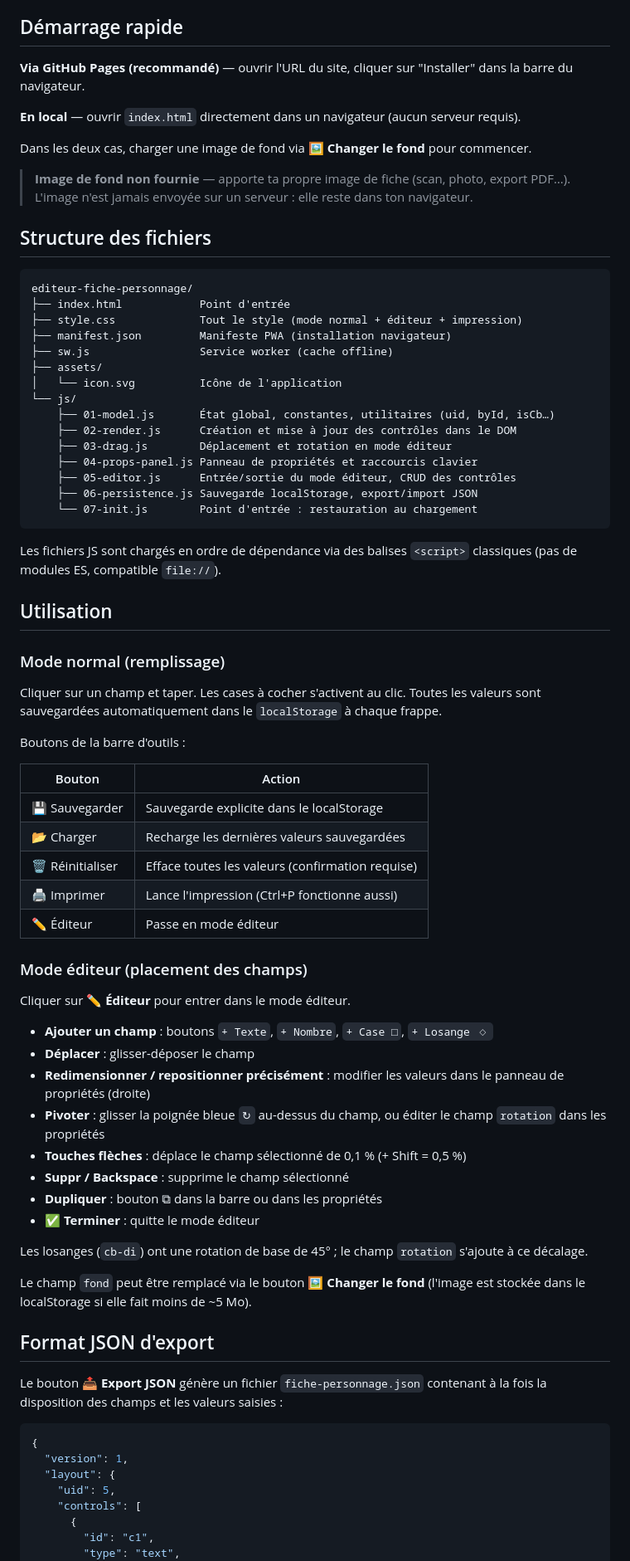
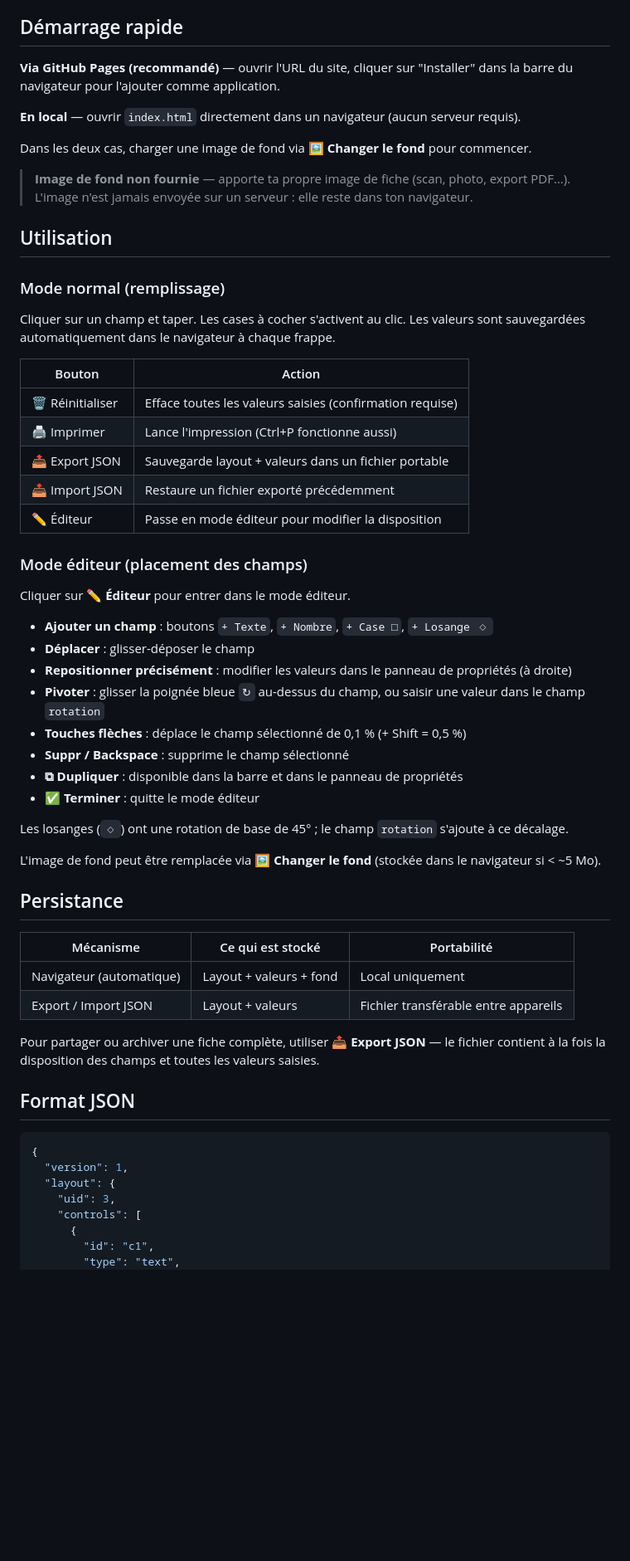
Before and after one commit to Nakalime/Editeur-de-fiche-personnage, a Markdown page: README.md, the part around one of its changes. Shown at 83% size. Rendered like a GitHub page; blank space fills up the shorter version.

Commit message:
README : révision complète
- Supprime les boutons Sauvegarder/Charger de la doc
- Réorganise les sections (Utilisation avant Structure)
- Simplifie le schéma JSON et la section Persistance
- Ton plus direct, moins de détails internes

Co-Authored-By: Claude Sonnet 4.6 <noreply@anthropic.com>

````diff
--- a/README.md
+++ b/README.md
@@ -4,7 +4,7 @@ Outil générique pour créer des fiches de personnage RPG interactives : une im
 
 ## Démarrage rapide
 
-**Via GitHub Pages (recommandé)** — ouvrir l'URL du site, cliquer sur "Installer" dans la barre du navigateur.
+**Via GitHub Pages (recommandé)** — ouvrir l'URL du site, cliquer sur "Installer" dans la barre du navigateur pour l'ajouter comme application.
 
 **En local** — ouvrir `index.html` directement dans un navigateur (aucun serveur requis).
 
@@ -12,43 +12,19 @@ Dans les deux cas, charger une image de fond via **🖼 Changer le fond** pour c
 
 > **Image de fond non fournie** — apporte ta propre image de fiche (scan, photo, export PDF…). L'image n'est jamais envoyée sur un serveur : elle reste dans ton navigateur.
 
-## Structure des fichiers
-
-```text
-editeur-fiche-personnage/
-├── index.html            Point d'entrée
-├── style.css             Tout le style (mode normal + éditeur + impression)
-├── manifest.json         Manifeste PWA (installation navigateur)
-├── sw.js                 Service worker (cache offline)
-├── assets/
-│   └── icon.svg          Icône de l'application
-└── js/
-    ├── 01-model.js       État global, constantes, utilitaires (uid, byId, isCb…)
-    ├── 02-render.js      Création et mise à jour des contrôles dans le DOM
-    ├── 03-drag.js        Déplacement et rotation en mode éditeur
-    ├── 04-props-panel.js Panneau de propriétés et raccourcis clavier
-    ├── 05-editor.js      Entrée/sortie du mode éditeur, CRUD des contrôles
-    ├── 06-persistence.js Sauvegarde localStorage, export/import JSON
-    └── 07-init.js        Point d'entrée : restauration au chargement
-```
-
-Les fichiers JS sont chargés en ordre de dépendance via des balises `<script>` classiques (pas de modules ES, compatible `file://`).
-
 ## Utilisation
 
 ### Mode normal (remplissage)
 
-Cliquer sur un champ et taper. Les cases à cocher s'activent au clic. Toutes les valeurs sont sauvegardées automatiquement dans le `localStorage` à chaque frappe.
-
-Boutons de la barre d'outils :
+Cliquer sur un champ et taper. Les cases à cocher s'activent au clic. Les valeurs sont sauvegardées automatiquement dans le navigateur à chaque frappe.
 
 | Bouton | Action |
 | --- | --- |
-| 💾 Sauvegarder | Sauvegarde explicite dans le localStorage |
-| 📂 Charger | Recharge les dernières valeurs sauvegardées |
-| 🗑️ Réinitialiser | Efface toutes les valeurs (confirmation requise) |
+| 🗑️ Réinitialiser | Efface toutes les valeurs saisies (confirmation requise) |
 | 🖨️ Imprimer | Lance l'impression (Ctrl+P fonctionne aussi) |
-| ✏️ Éditeur | Passe en mode éditeur |
+| 📤 Export JSON | Sauvegarde layout + valeurs dans un fichier portable |
+| 📥 Import JSON | Restaure un fichier exporté précédemment |
+| ✏️ Éditeur | Passe en mode éditeur pour modifier la disposition |
 
 ### Mode éditeur (placement des champs)
 
@@ -56,26 +32,33 @@ Cliquer sur **✏️ Éditeur** pour entrer dans le mode éditeur.
 
 - **Ajouter un champ** : boutons `+ Texte`, `+ Nombre`, `+ Case □`, `+ Losange ◇`
 - **Déplacer** : glisser-déposer le champ
-- **Redimensionner / repositionner précisément** : modifier les valeurs dans le panneau de propriétés (droite)
-- **Pivoter** : glisser la poignée bleue `↻` au-dessus du champ, ou éditer le champ `rotation` dans les propriétés
+- **Repositionner précisément** : modifier les valeurs dans le panneau de propriétés (à droite)
+- **Pivoter** : glisser la poignée bleue `↻` au-dessus du champ, ou saisir une valeur dans le champ `rotation`
 - **Touches flèches** : déplace le champ sélectionné de 0,1 % (+ Shift = 0,5 %)
 - **Suppr / Backspace** : supprime le champ sélectionné
-- **Dupliquer** : bouton ⧉ dans la barre ou dans les propriétés
+- **⧉ Dupliquer** : disponible dans la barre et dans le panneau de propriétés
 - **✅ Terminer** : quitte le mode éditeur
 
-Les losanges (`cb-di`) ont une rotation de base de 45° ; le champ `rotation` s'ajoute à ce décalage.
+Les losanges (`◇`) ont une rotation de base de 45° ; le champ `rotation` s'ajoute à ce décalage.
 
-Le champ `fond` peut être remplacé via le bouton **🖼 Changer le fond** (l'image est stockée dans le localStorage si elle fait moins de ~5 Mo).
+L'image de fond peut être remplacée via **🖼 Changer le fond** (stockée dans le navigateur si < ~5 Mo).
 
-## Format JSON d'export
+## Persistance
 
-Le bouton **📤 Export JSON** génère un fichier `fiche-personnage.json` contenant à la fois la disposition des champs et les valeurs saisies :
+| Mécanisme | Ce qui est stocké | Portabilité |
+| --- | --- | --- |
+| Navigateur (automatique) | Layout + valeurs + fond | Local uniquement |
+| Export / Import JSON | Layout + valeurs | Fichier transférable entre appareils |
+
+Pour partager ou archiver une fiche complète, utiliser **📤 Export JSON** — le fichier contient à la fois la disposition des champs et toutes les valeurs saisies.
+
+## Format JSON
 
 ```json
 {
   "version": 1,
   "layout": {
-    "uid": 5,
+    "uid": 3,
     "controls": [
       {
         "id": "c1",
````
Also changed, not shown: other parts of README.md (+25 -16 lines).
